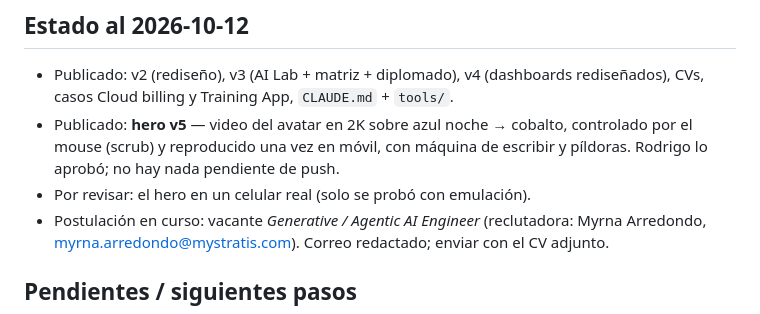
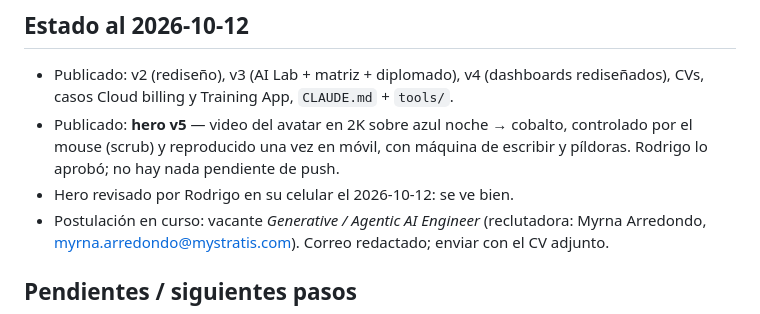
Before and after one commit to rmendoza-code/rmendoza-code.github.io, a Markdown page: CLAUDE.md, the part around the change. GitHub-like rendering.

Commit message:
CLAUDE.md: hero verificado en celular
Co-Authored-By: Claude Opus 5.5 <noreply@anthropic.com>

```diff
--- a/CLAUDE.md
+++ b/CLAUDE.md
@@ -45,7 +45,7 @@ Sitio personal publicado con GitHub Pages en https://rmendoza-code.github.io —
 ## Estado al 2026-10-12
 - Publicado: v2 (rediseño), v3 (AI Lab + matriz + diplomado), v4 (dashboards rediseñados), CVs, casos Cloud billing y Training App, `CLAUDE.md` + `tools/`.
 - Publicado: **hero v5** — video del avatar en 2K sobre azul noche → cobalto, controlado por el mouse (scrub) y reproducido una vez en móvil, con máquina de escribir y píldoras. Rodrigo lo aprobó; no hay nada pendiente de push.
-- Por revisar: el hero en un celular real (solo se probó con emulación).
+- Hero revisado por Rodrigo en su celular el 2026-10-12: se ve bien.
 - Postulación en curso: vacante *Generative / Agentic AI Engineer* (reclutadora: Myrna Arredondo, myrna.arredondo@mystratis.com). Correo redactado; enviar con el CV adjunto.
 
 ## Pendientes / siguientes pasos
```
